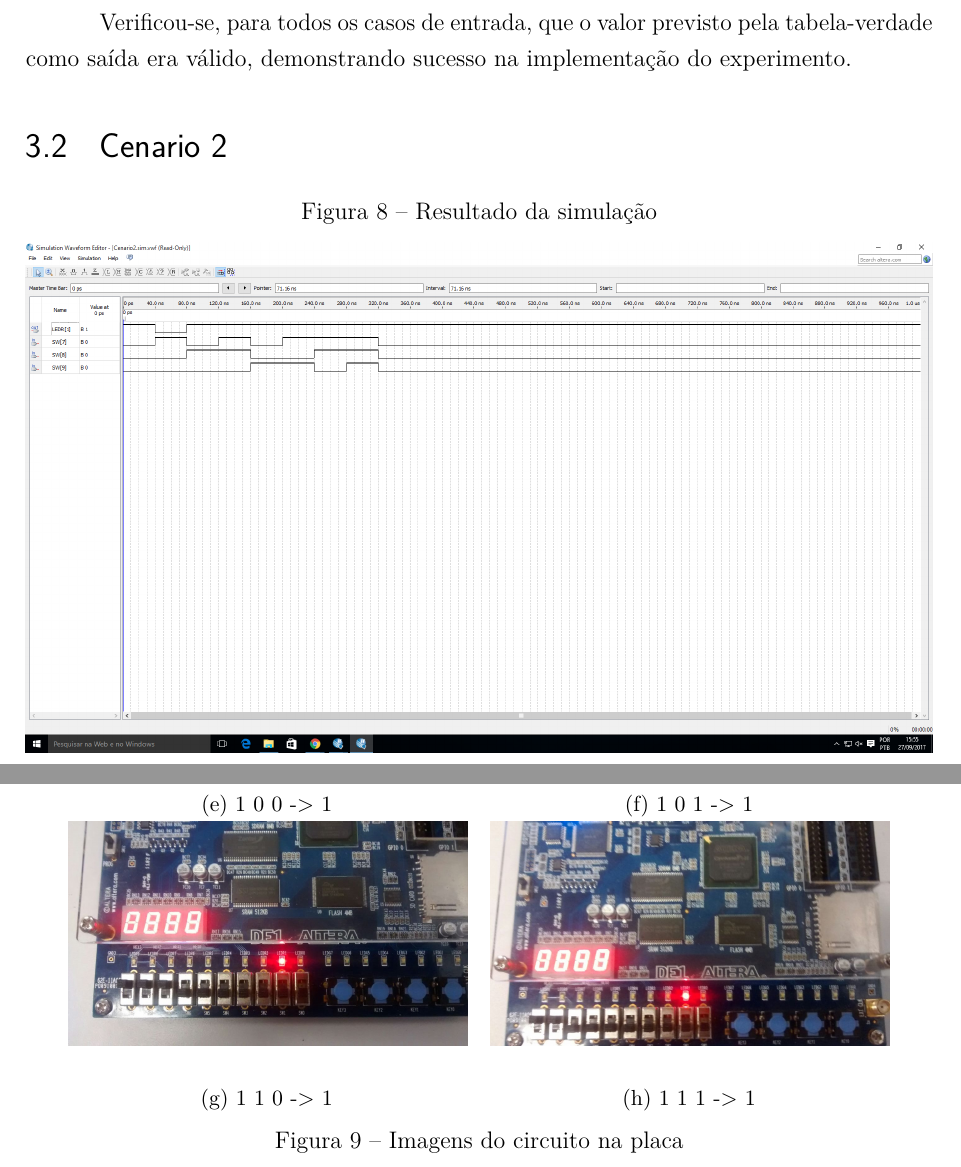
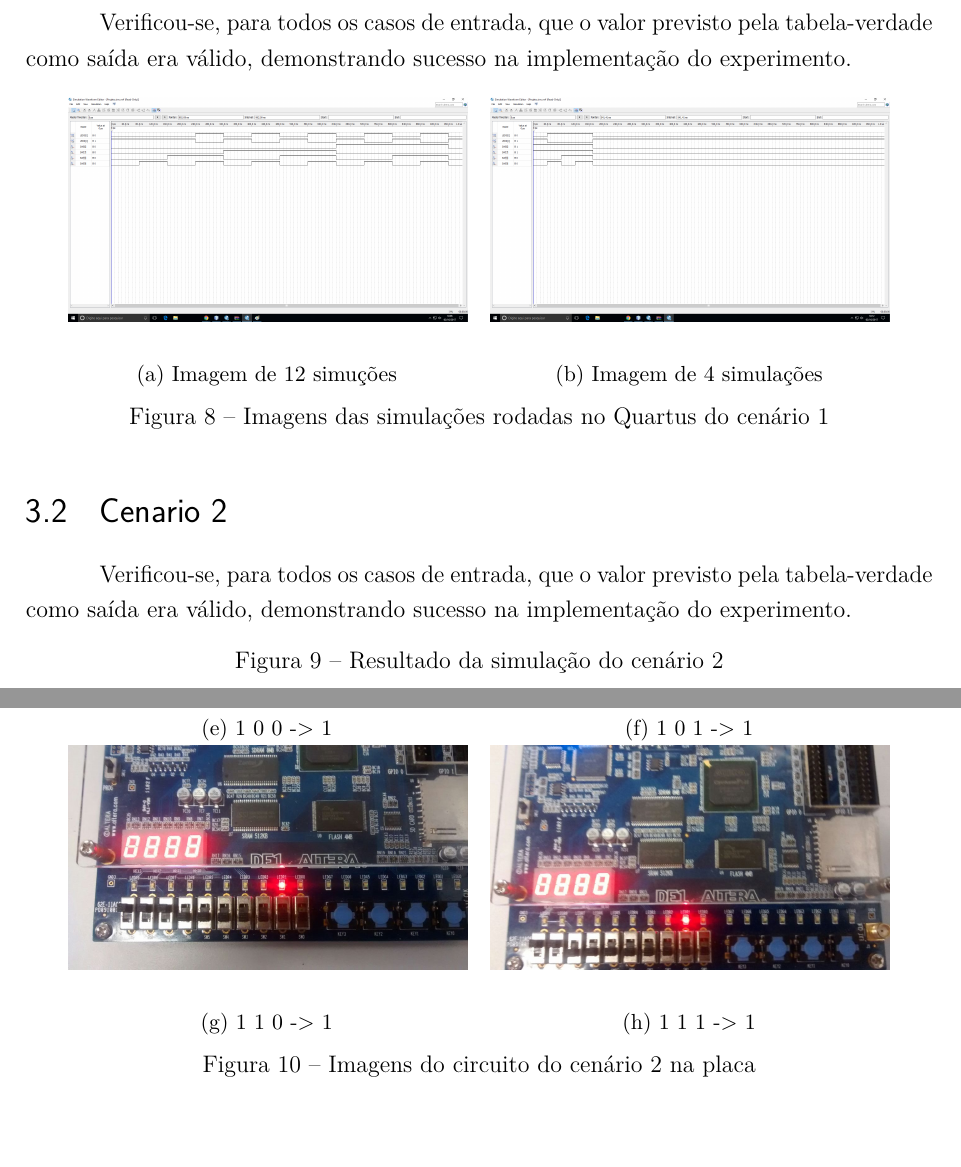
Before and after one commit to LorhanSohaky/UFSCar, a LaTeX document (2017/lab_cd/relatorio1/main-texto-completo.tex, which reads 2017/lab_cd/relatorio1/avaliacao-dos-resultados.tex): two parts of pages 14 and 15 of 17, joined at a grey line, cut so that both start at the same text, the shorter picture padded with empty space. Compiled offline with pdfLaTeX.

Commit message:
Adição das imagens de simulação do cenário 1

```diff
--- a/2017/lab_cd/relatorio1/avaliacao-dos-resultados.tex
+++ b/2017/lab_cd/relatorio1/avaliacao-dos-resultados.tex
@@ -3,11 +3,31 @@
 	Verificou-se, para todos os casos de entrada, que o valor previsto pela tabela-verdade
 	como saída era válido, demonstrando sucesso na implementação do experimento.
 
+	\begin{figure}[H]
+	    \centering
+
+	    \begin{subfigure}[b]{0.44\textwidth}
+	        \includegraphics[width=\textwidth]{img/cenario1/printSimulacao1}
+	        \label{fig:printSimulacao1}
+			\caption{Imagem de 12 simuções}
+	    \end{subfigure}
+	    ~
+	    \begin{subfigure}[b]{0.44\textwidth}
+	        \includegraphics[width=\textwidth]{img/cenario1/printSimulacao2}
+	        \label{fig:printSimulacao2}
+			\caption{Imagem de 4 simulações}
+	    \end{subfigure}
+
+	    \caption{Imagens das simulações rodadas no Quartus do cenário 1}\label{fig:printSimulacoes}
+	\end{figure}
+
 \section{Cenario 2}
+	Verificou-se, para todos os casos de entrada, que o valor previsto pela tabela-verdade
+	como saída era válido, demonstrando sucesso na implementação do experimento.
 
 	\begin{figure}[H]
 	    \centering
-		\caption{\label{fig:printSimulacao}Resultado da simulação}
+		\caption{\label{fig:printSimulacao}Resultado da simulação do cenário 2}
 		\includegraphics[width=1\textwidth]{img/cenario2/printSimulacao}
 	\end{figure}
 
@@ -65,7 +84,7 @@
 	    \end{subfigure}
 
 
-	    \caption{Imagens do circuito na placa}\label{fig:fotosCircuito}
+	    \caption{Imagens do circuito do cenário 2 na placa}\label{fig:fotosCircuito}
 	\end{figure}
 
 %Apresentar os resultados da simulação em software e da utilização do Kit DE1 e/ou
```
Also changed, not shown: 2017/lab_cd/relatorio1/avaliacao-dos-resultados.tex (1 more changed lines).
